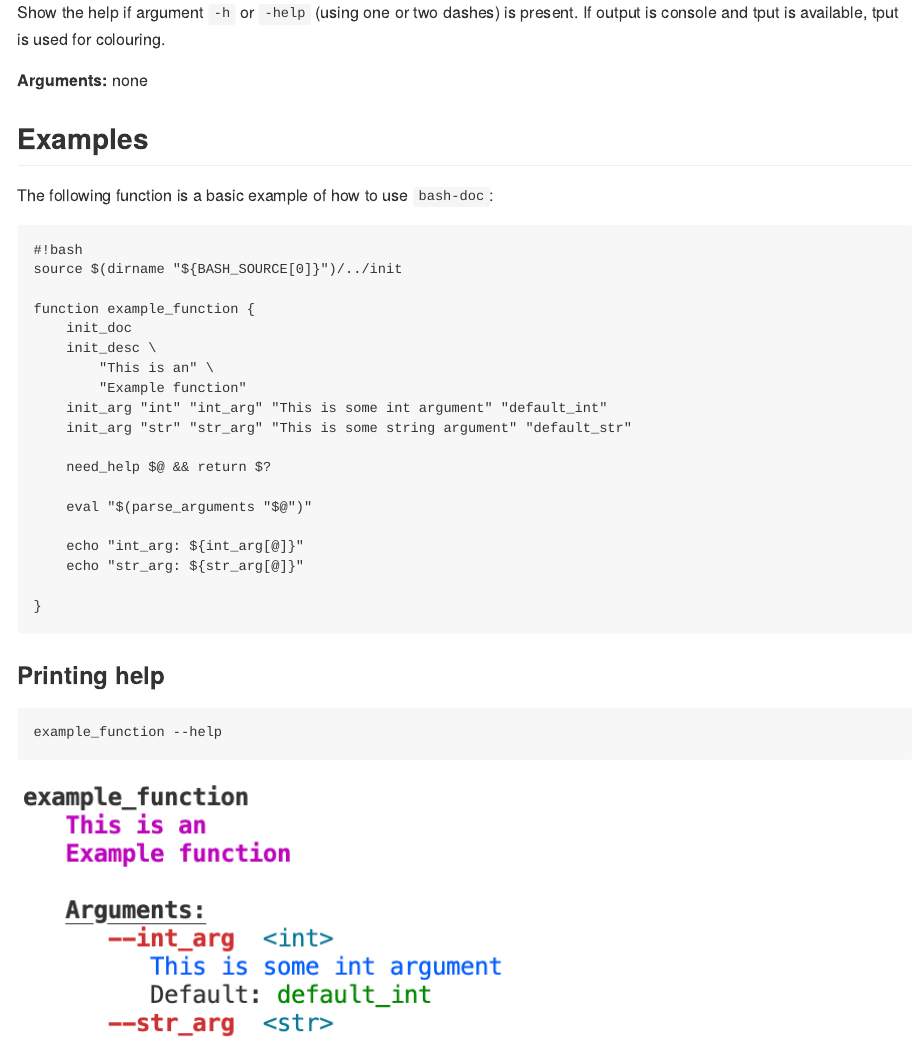
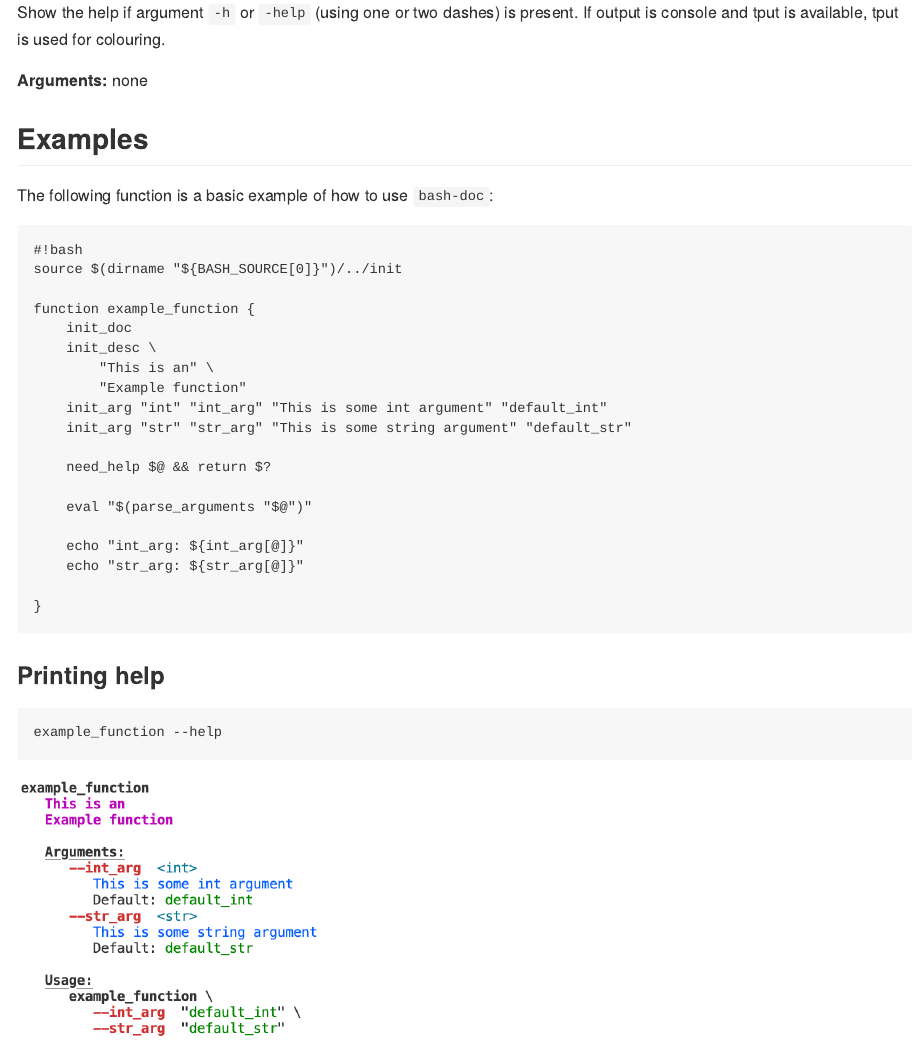
Before and after one commit to simon-lenau/bash-doc, an R Markdown document (README.Rmd): the page in a window 1100 px wide, from 1020 px down. The pictures show the output file README.html that the author committed with the source, opened offline.

Commit message:
Readme & examples

````diff
--- a/README.Rmd
+++ b/README.Rmd
@@ -98,7 +98,7 @@ source "examples/example_function.sh"
 source "examples/example_help.sh"
 ```
 
-```{r example_help_r,echo=FALSE,include=file.exists("examples/example_help.png")}
+```{r example_help_r,echo=FALSE, out.width="35%",include=file.exists("examples/example_help.png")}
 knitr::include_graphics("examples/example_help.png")
 ```
 
````
Also changed, not shown: README.html, README.md, README.Rmd (2 more changed lines).
